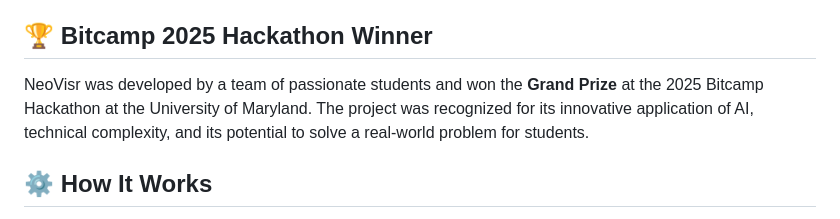
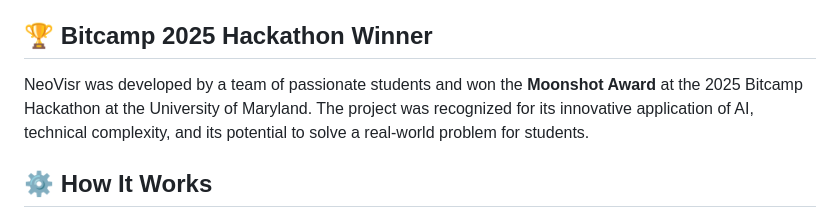
Before and after one commit to samikwangneo/bitcamp2025, a Markdown page: README.md, the part around the change. Rendered like a GitHub page.

```diff
--- a/README.md
+++ b/README.md
@@ -27,7 +27,7 @@
 
 ## 🏆 Bitcamp 2025 Hackathon Winner
 
-NeoVisr was developed by a team of passionate students and won the **Grand Prize** at the 2025 Bitcamp Hackathon at the University of Maryland. The project was recognized for its innovative application of AI, technical complexity, and its potential to solve a real-world problem for students.
+NeoVisr was developed by a team of passionate students and won the **Moonshot Award** at the 2025 Bitcamp Hackathon at the University of Maryland. The project was recognized for its innovative application of AI, technical complexity, and its potential to solve a real-world problem for students.
 
 ## ⚙️ How It Works
 
```
